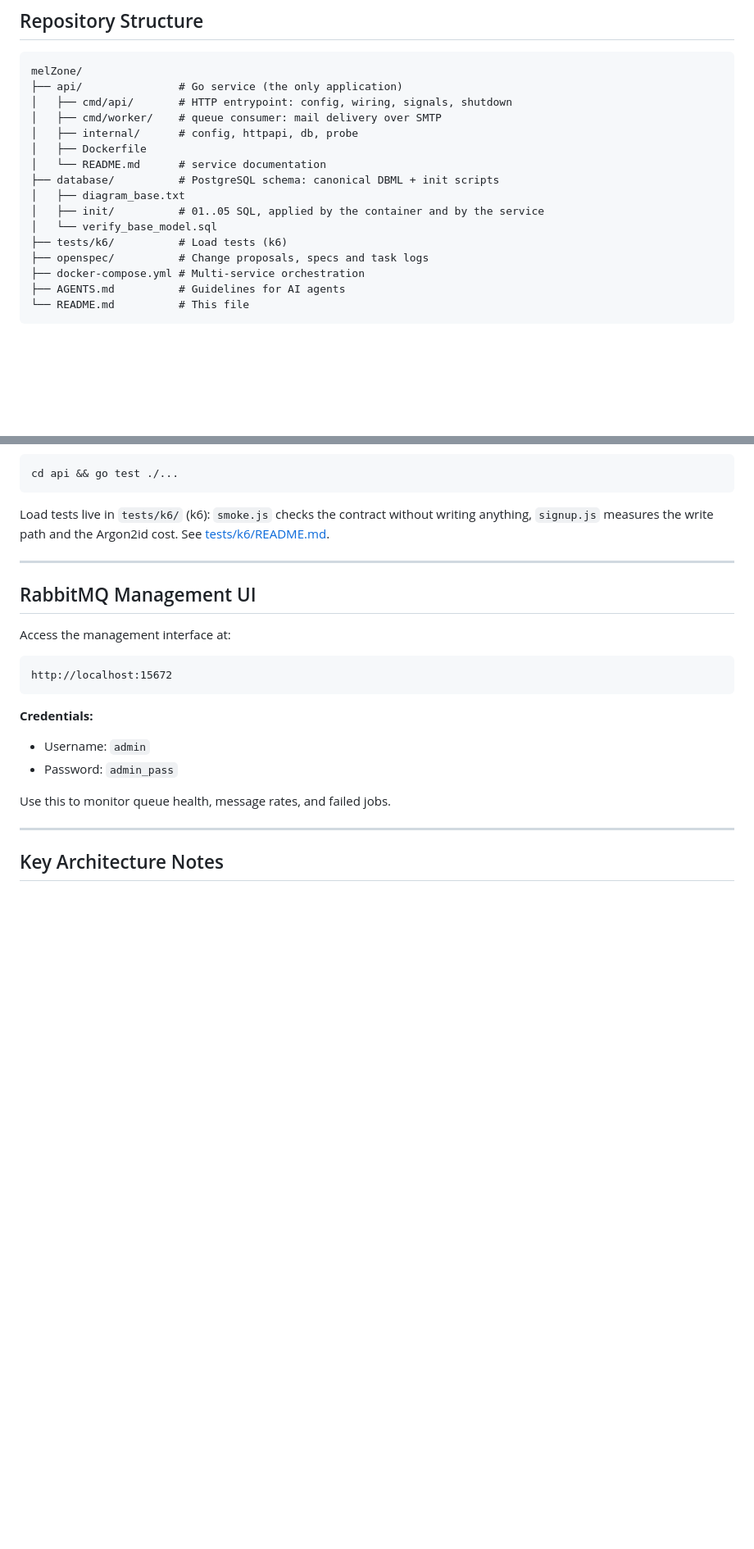
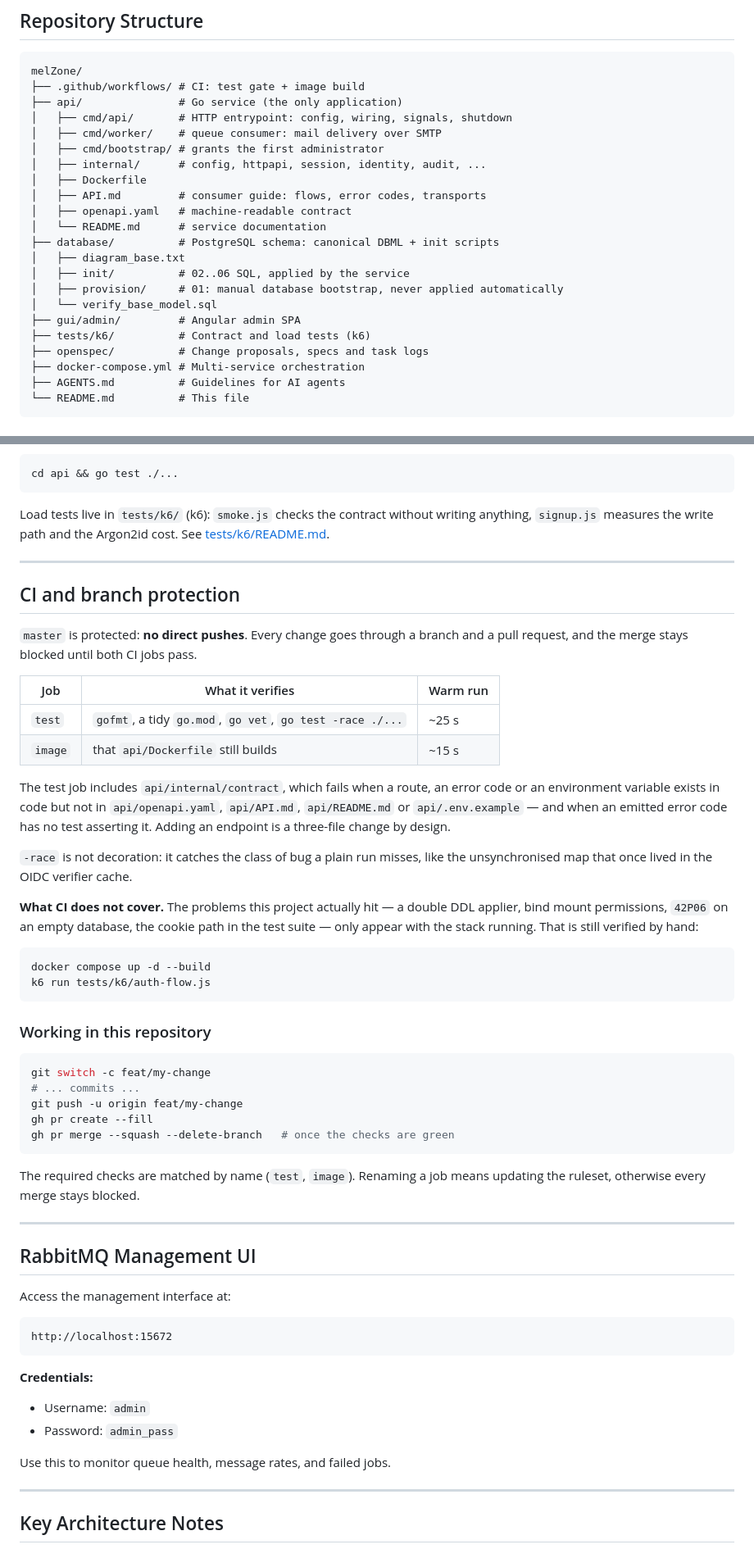
Before and after one commit to ivvanare/ecosystem_complete, a Markdown page: README.md, 2 parts joined by grey strips. Shown at 82% size. GitHub-like rendering; blank space fills up the shorter version.

Commit message:
docs: document the CI gate and the protected branch workflow
Adds the two CI jobs with their warm timings, what the contract harness enforces, what CI
does not cover (the failures that only appear with the stack running) and the branch to PR to
merge flow that the ruleset now requires.

Also corrects the repository tree, which still said the container applied the init SQL and did
not mention gui/admin, cmd/bootstrap, .github or the consumer docs.

````diff
--- a/README.md
+++ b/README.md
@@ -55,17 +55,23 @@ curl http://localhost:9000/health/ready   # per-dependency report
 
 ```
 melZone/
+├── .github/workflows/ # CI: test gate + image build
 ├── api/               # Go service (the only application)
 │   ├── cmd/api/       # HTTP entrypoint: config, wiring, signals, shutdown
 │   ├── cmd/worker/    # queue consumer: mail delivery over SMTP
-│   ├── internal/      # config, httpapi, db, probe
+│   ├── cmd/bootstrap/ # grants the first administrator
+│   ├── internal/      # config, httpapi, session, identity, audit, ...
 │   ├── Dockerfile
+│   ├── API.md         # consumer guide: flows, error codes, transports
+│   ├── openapi.yaml   # machine-readable contract
 │   └── README.md      # service documentation
 ├── database/          # PostgreSQL schema: canonical DBML + init scripts
 │   ├── diagram_base.txt
-│   ├── init/          # 01..05 SQL, applied by the container and by the service
+│   ├── init/          # 02..06 SQL, applied by the service
+│   ├── provision/     # 01: manual database bootstrap, never applied automatically
 │   └── verify_base_model.sql
-├── tests/k6/          # Load tests (k6)
+├── gui/admin/         # Angular admin SPA
+├── tests/k6/          # Contract and load tests (k6)
 ├── openspec/          # Change proposals, specs and task logs
 ├── docker-compose.yml # Multi-service orchestration
 ├── AGENTS.md          # Guidelines for AI agents
@@ -143,6 +149,48 @@ anything, `signup.js` measures the write path and the Argon2id cost. See
 
 ---
 
+## CI and branch protection
+
+`master` is protected: **no direct pushes**. Every change goes through a branch and a pull
+request, and the merge stays blocked until both CI jobs pass.
+
+| Job | What it verifies | Warm run |
+|---|---|---|
+| `test` | `gofmt`, a tidy `go.mod`, `go vet`, `go test -race ./...` | ~25 s |
+| `image` | that `api/Dockerfile` still builds | ~15 s |
+
+The test job includes `api/internal/contract`, which fails when a route, an error code or an
+environment variable exists in code but not in `api/openapi.yaml`, `api/API.md`,
+`api/README.md` or `api/.env.example` — and when an emitted error code has no test asserting
+it. Adding an endpoint is a three-file change by design.
+
+`-race` is not decoration: it catches the class of bug a plain run misses, like the
+unsynchronised map that once lived in the OIDC verifier cache.
+
+**What CI does not cover.** The problems this project actually hit — a double DDL applier, bind
+mount permissions, `42P06` on an empty database, the cookie path in the test suite — only appear
+with the stack running. That is still verified by hand:
+
+```bash
+docker compose up -d --build
+k6 run tests/k6/auth-flow.js
+```
+
+### Working in this repository
+
+```bash
+git switch -c feat/my-change
+# ... commits ...
+git push -u origin feat/my-change
+gh pr create --fill
+gh pr merge --squash --delete-branch   # once the checks are green
+```
+
+The required checks are matched by name (`test`, `image`). Renaming a job means updating the
+ruleset, otherwise every merge stays blocked.
+
+---
+
 ## RabbitMQ Management UI
 
 Access the management interface at:
````
Also changed, not shown: AGENTS.md (+5 -0 lines).
